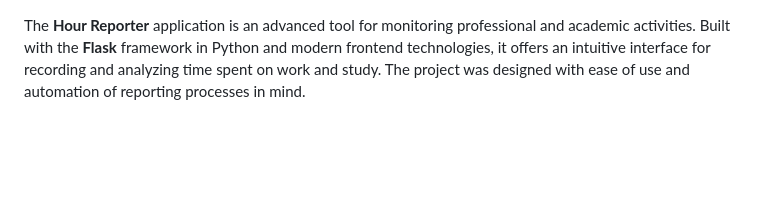
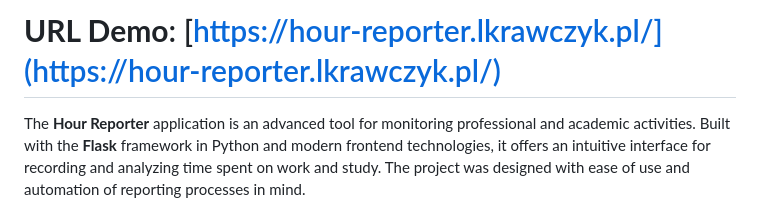
Before and after one commit to trimplexx/hour-reporter, a Markdown page: README.md, the part around the change. Rendered like a GitHub page; blank space fills up the shorter version.

```diff
--- a/README.md
+++ b/README.md
@@ -1,3 +1,5 @@
+# **URL Demo**: [https://hour-reporter.lkrawczyk.pl/](https://hour-reporter.lkrawczyk.pl/)
+
 The **Hour Reporter** application is an advanced tool for monitoring professional and academic activities. Built with the **Flask** framework in Python and modern frontend technologies, it offers an intuitive interface for recording and analyzing time spent on work and study. The project was designed with ease of use and automation of reporting processes in mind.
 
 
```
